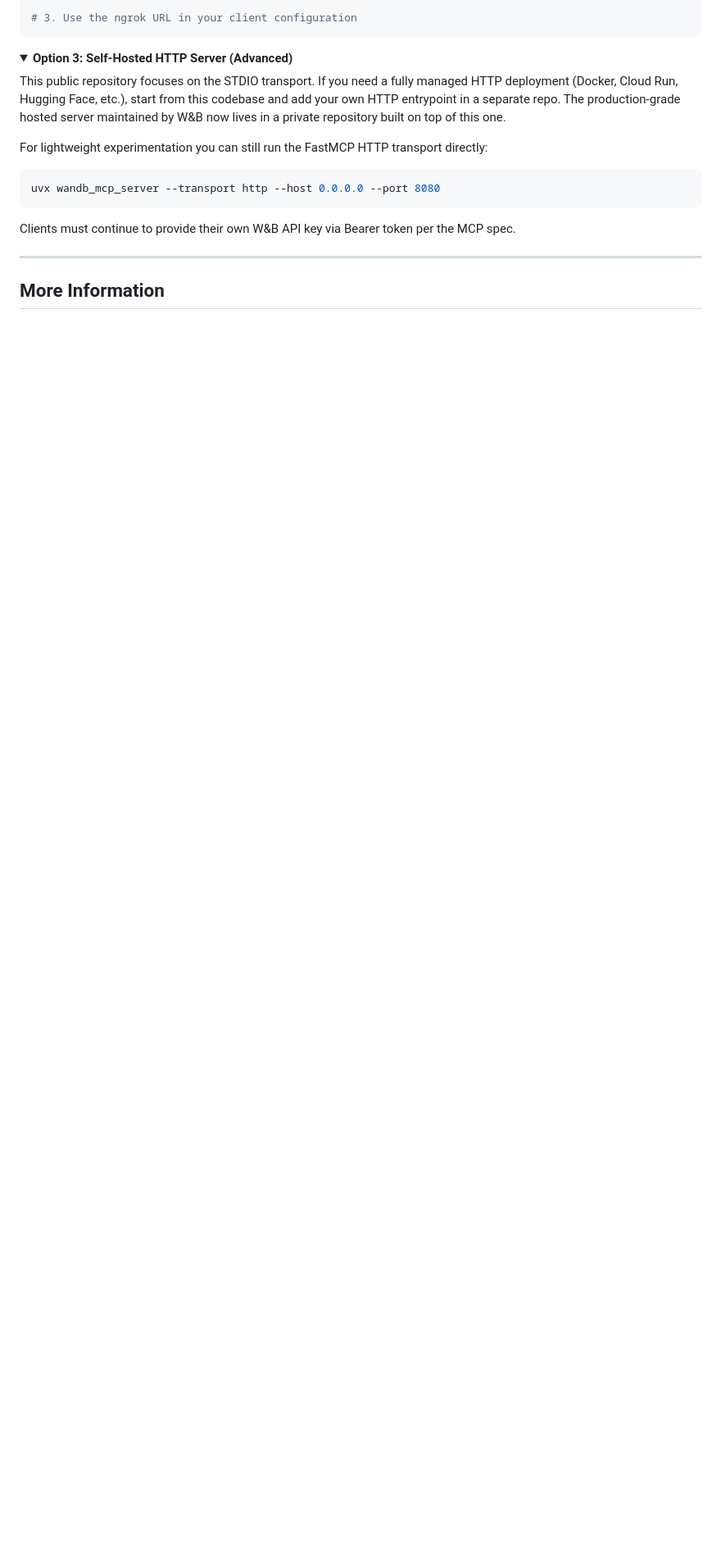
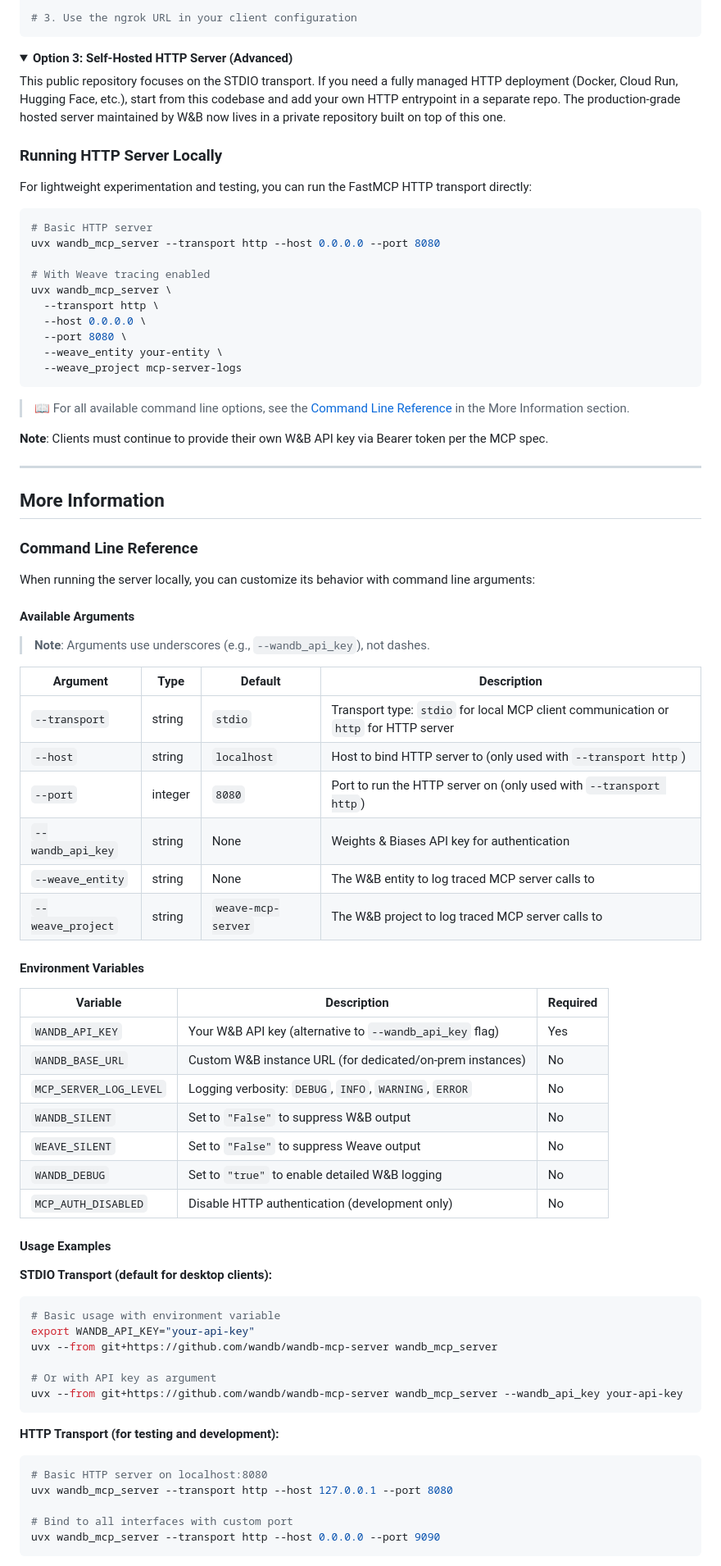
Before and after one commit to wandb/wandb-mcp-server, a Markdown page: README.md, the part around one of its changes. Shown at 82% size. Rendered like a GitHub page; folded sections open; blank space fills up the shorter version.

Commit message:
Add comprehensive command line reference documentation
- Added complete CLI arguments table with descriptions and defaults
- Documented all environment variables (WANDB_API_KEY, MCP_SERVER_LOG_LEVEL, etc.)
- Added practical usage examples for STDIO and HTTP transports
- Included Weave tracing options (--weave_entity, --weave_project)
- Updated Option 2 (Local Development) with quick start guide
- Updated Option 3 (Self-Hosted HTTP) with improved examples
- Added cross-references to Command Line Reference section
- Clarified underscore naming convention for arguments

Co-Authored-By: Claude Sonnet 4.5 <noreply@anthropic.com>

````diff
--- a/README.md
+++ b/README.md
@@ -385,15 +402,79 @@ ngrok http 8080
 
 This public repository focuses on the STDIO transport. If you need a fully managed HTTP deployment (Docker, Cloud Run, Hugging Face, etc.), start from this codebase and add your own HTTP entrypoint in a separate repo. The production-grade hosted server maintained by W&B now lives in a private repository built on top of this one.
 
-For lightweight experimentation you can still run the FastMCP HTTP transport directly:
+### Running HTTP Server Locally
+
+For lightweight experimentation and testing, you can run the FastMCP HTTP transport directly:
 
 ```bash
+# Basic HTTP server
 uvx wandb_mcp_server --transport http --host 0.0.0.0 --port 8080
+
+# With Weave tracing enabled
+uvx wandb_mcp_server \
+  --transport http \
+  --host 0.0.0.0 \
+  --port 8080 \
+  --weave_entity your-entity \
+  --weave_project mcp-server-logs
 ```
 
-Clients must continue to provide their own W&B API key via Bearer token per the MCP spec.
+> 📖 For all available command line options, see the [Command Line Reference](#command-line-reference) in the More Information section.
+
+**Note**: Clients must continue to provide their own W&B API key via Bearer token per the MCP spec.
 </details>
 
 ---
 
 ## More Information
+
+### Command Line Reference
+
+When running the server locally, you can customize its behavior with command line arguments:
+
+#### Available Arguments
+
+> **Note**: Arguments use underscores (e.g., `--wandb_api_key`), not dashes.
+
+| Argument | Type | Default | Description |
+|----------|------|---------|-------------|
+| `--transport` | string | `stdio` | Transport type: `stdio` for local MCP client communication or `http` for HTTP server |
+| `--host` | string | `localhost` | Host to bind HTTP server to (only used with `--transport http`) |
+| `--port` | integer | `8080` | Port to run the HTTP server on (only used with `--transport http`) |
+| `--wandb_api_key` | string | None | Weights & Biases API key for authentication |
+| `--weave_entity` | string | None | The W&B entity to log traced MCP server calls to |
+| `--weave_project` | string | `weave-mcp-server` | The W&B project to log traced MCP server calls to |
+
+#### Environment Variables
+
+| Variable | Description | Required |
+|----------|-------------|----------|
+| `WANDB_API_KEY` | Your W&B API key (alternative to `--wandb_api_key` flag) | Yes |
+| `WANDB_BASE_URL` | Custom W&B instance URL (for dedicated/on-prem instances) | No |
+| `MCP_SERVER_LOG_LEVEL` | Logging verbosity: `DEBUG`, `INFO`, `WARNING`, `ERROR` | No |
+| `WANDB_SILENT` | Set to `"False"` to suppress W&B output | No |
+| `WEAVE_SILENT` | Set to `"False"` to suppress Weave output | No |
+| `WANDB_DEBUG` | Set to `"true"` to enable detailed W&B logging | No |
+| `MCP_AUTH_DISABLED` | Disable HTTP authentication (development only) | No |
+
+#### Usage Examples
+
+**STDIO Transport (default for desktop clients):**
+```bash
+# Basic usage with environment variable
+export WANDB_API_KEY="your-api-key"
+uvx --from git+https://github.com/wandb/wandb-mcp-server wandb_mcp_server
+
+# Or with API key as argument
+uvx --from git+https://github.com/wandb/wandb-mcp-server wandb_mcp_server --wandb_api_key your-api-key
+```
+
+**HTTP Transport (for testing and development):**
+```bash
+# Basic HTTP server on localhost:8080
+uvx wandb_mcp_server --transport http --host 127.0.0.1 --port 8080
+
+# Bind to all interfaces with custom port
+uvx wandb_mcp_server --transport http --host 0.0.0.0 --port 9090
+```
+
````
Also changed, not shown: other parts of README.md (+30 -0 lines).
